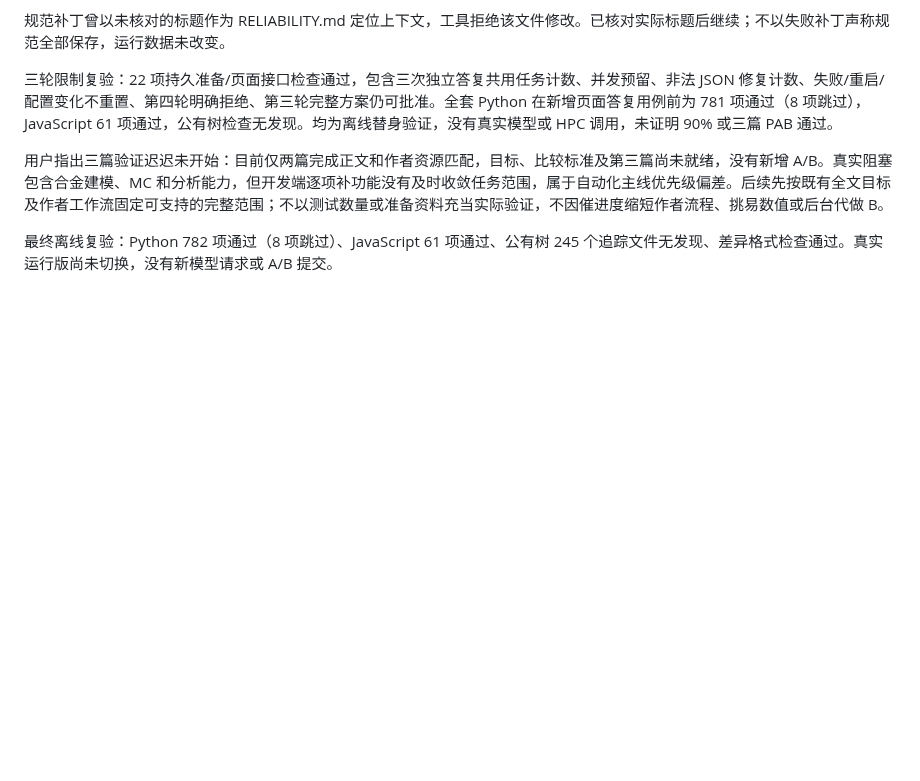
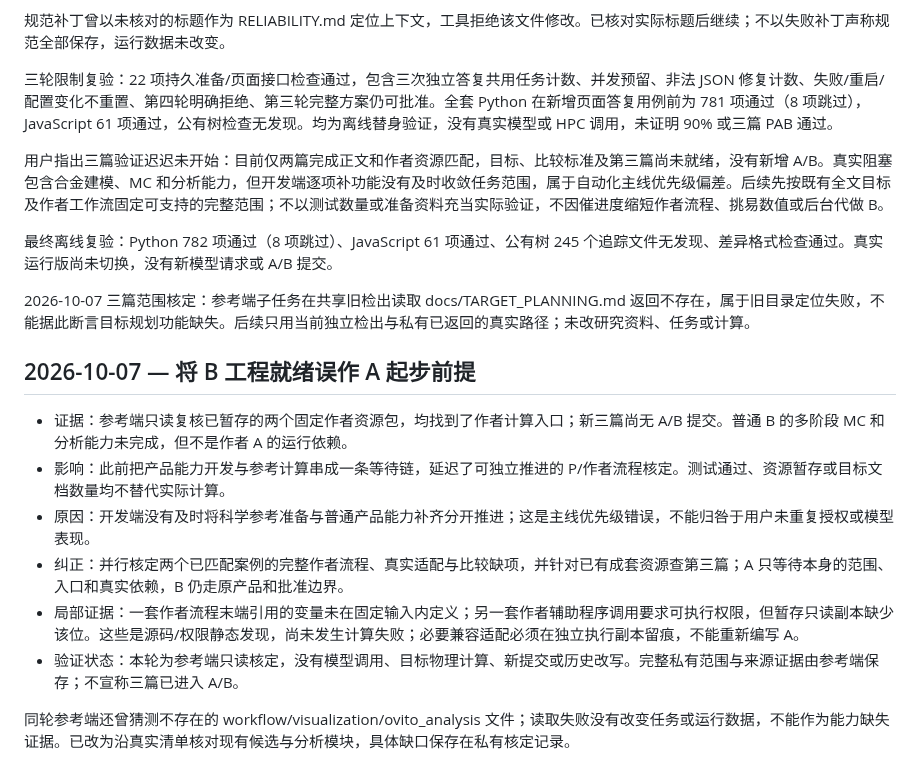
Before and after one commit to XPYY233/auto-lammps-run, a Markdown page: docs/AUDIT.md, the part around the change. Rendered like a GitHub page; blank space fills up the shorter version.

Commit message:
docs(audit): separate author reference readiness from product blockers

```diff
--- a/docs/AUDIT.md
+++ b/docs/AUDIT.md
@@ -1596,3 +1596,16 @@ GitHub 发布复核：有限重试被 GH006 拒绝，原因是 main 要求 Pull
 用户指出三篇验证迟迟未开始：目前仅两篇完成正文和作者资源匹配，目标、比较标准及第三篇尚未就绪，没有新增 A/B。真实阻塞包含合金建模、MC 和分析能力，但开发端逐项补功能没有及时收敛任务范围，属于自动化主线优先级偏差。后续先按既有全文目标及作者工作流固定可支持的完整范围；不以测试数量或准备资料充当实际验证，不因催进度缩短作者流程、挑易数值或后台代做 B。
 
 最终离线复验：Python 782 项通过（8 项跳过）、JavaScript 61 项通过、公有树 245 个追踪文件无发现、差异格式检查通过。真实运行版尚未切换，没有新模型请求或 A/B 提交。
+
+2026-10-07 三篇范围核定：参考端子任务在共享旧检出读取 docs/TARGET_PLANNING.md 返回不存在，属于旧目录定位失败，不能据此断言目标规划功能缺失。后续只用当前独立检出与私有已返回的真实路径；未改研究资料、任务或计算。
+
+## 2026-10-07 — 将 B 工程就绪误作 A 起步前提
+
+- 证据：参考端只读复核已暂存的两个固定作者资源包，均找到了作者计算入口；新三篇尚无 A/B 提交。普通 B 的多阶段 MC 和分析能力未完成，但不是作者 A 的运行依赖。
+- 影响：此前把产品能力开发与参考计算串成一条等待链，延迟了可独立推进的 P/作者流程核定。测试通过、资源暂存或目标文档数量均不替代实际计算。
+- 原因：开发端没有及时将科学参考准备与普通产品能力补齐分开推进；这是主线优先级错误，不能归咎于用户未重复授权或模型表现。
+- 纠正：并行核定两个已匹配案例的完整作者流程、真实适配与比较缺项，并针对已有成套资源查第三篇；A 只等待本身的范围、入口和真实依赖，B 仍走原产品和批准边界。
+- 局部证据：一套作者流程末端引用的变量未在固定输入内定义；另一套作者辅助程序调用要求可执行权限，但暂存只读副本缺少该位。这些是源码/权限静态发现，尚未发生计算失败；必要兼容适配必须在独立执行副本留痕，不能重新编写 A。
+- 验证状态：本轮为参考端只读核定，没有模型调用、目标物理计算、新提交或历史改写。完整私有范围与来源证据由参考端保存；不宣称三篇已进入 A/B。
+
+同轮参考端还曾猜测不存在的 workflow/visualization/ovito_analysis 文件；读取失败没有改变任务或运行数据，不能作为能力缺失证据。已改为沿真实清单核对现有候选与分析模块，具体缺口保存在私有核定记录。
```
